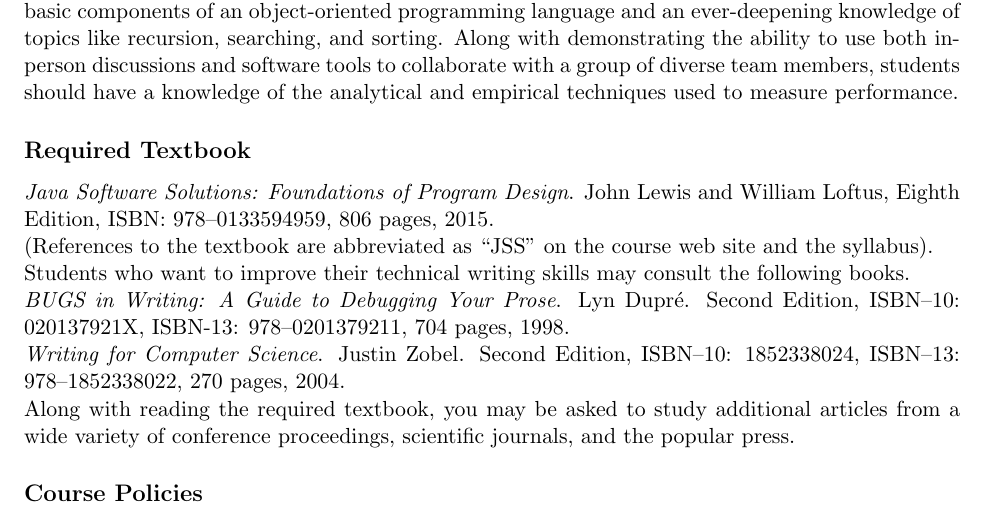
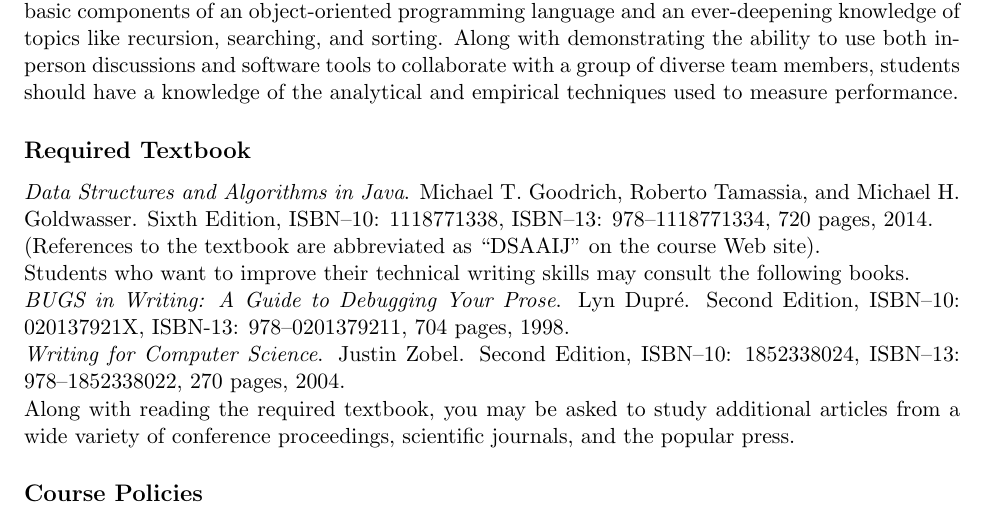
Before and after one commit to Allegheny-Computer-Science-112-S2018/cs112-S2018-syllabus, a LaTeX document (cs112S2018_syllabus.tex): part of page 2 of 5, cut so that both start at the same text. Compiled offline with pdfLaTeX.

Commit message:
Fixing the course textbook on the cs112S2018_syllabus.

```diff
--- a/cs112S2018_syllabus.tex
+++ b/cs112S2018_syllabus.tex
@@ -149,9 +149,9 @@
 
 \subsection*{Required Textbook}
 
-\noindent{\em Java Software Solutions: Foundations of Program Design}. John Lewis and William Loftus,
-Eighth Edition, ISBN:\ 978--0133594959, 806 pages, 2015. \\
-(References to the textbook are abbreviated as ``JSS'' on the course web site and the syllabus).
+\noindent{\em Data Structures and Algorithms in Java}. Michael T.\ Goodrich, Roberto Tamassia, and Michael H.\
+Goldwasser. Sixth Edition, ISBN--10: 1118771338, ISBN--13: 978--1118771334, 720 pages, 2014. \\ (References to the
+textbook are abbreviated as ``DSAAIJ'' on the course Web site).
 
 \noindent
 Students who want to improve their technical writing skills may consult the following books.
```
